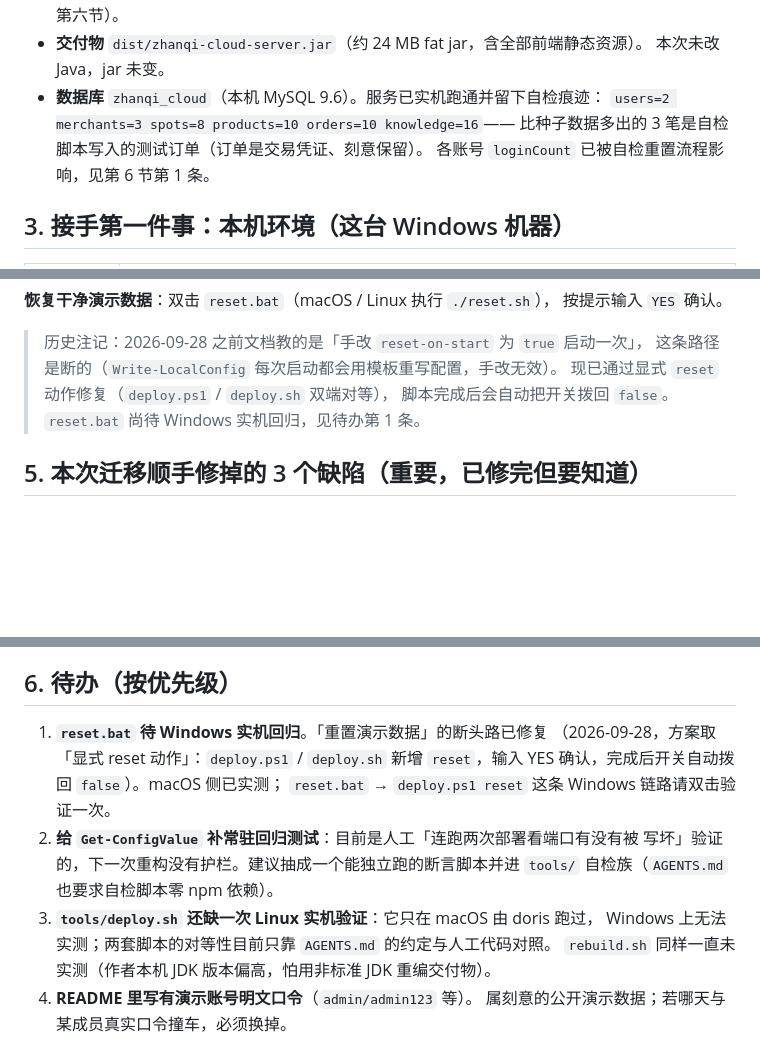
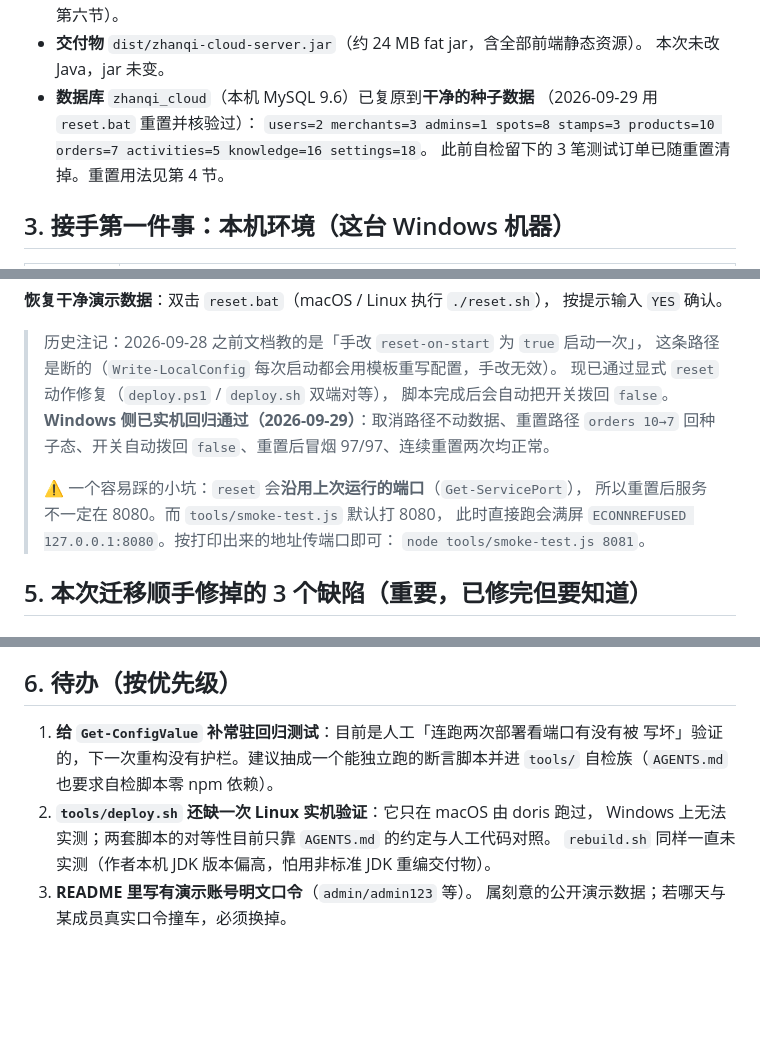
Before and after one commit to TheSixPasserby/zhanqi-ai-platform, a Markdown page: HANDOVER.md, 3 parts joined by grey strips. Drawn GitHub-style; blank space fills up the shorter version.

```diff
--- a/HANDOVER.md
+++ b/HANDOVER.md
@@ -41,10 +41,11 @@
   照抄等于把自己的提交记到别人头上（`AGENTS.md` 第六节）。
 - **交付物** `dist/zhanqi-cloud-server.jar`（约 24 MB fat jar，含全部前端静态资源）。
   本次未改 Java，jar 未变。
-- **数据库** `zhanqi_cloud`（本机 MySQL 9.6）。服务已实机跑通并留下自检痕迹：
-  `users=2 merchants=3 spots=8 products=10 orders=10 knowledge=16`——
-  比种子数据多出的 3 笔是自检脚本写入的测试订单（订单是交易凭证、刻意保留）。
-  各账号 `loginCount` 已被自检重置流程影响，见第 6 节第 1 条。
+- **数据库** `zhanqi_cloud`（本机 MySQL 9.6）已复原到**干净的种子数据**
+  （2026-09-29 用 `reset.bat` 重置并核验过）：
+  `users=2 merchants=3 admins=1 spots=8 stamps=3 products=10 orders=7
+  activities=5 knowledge=16 settings=18`。
+  此前自检留下的 3 笔测试订单已随重置清掉。重置用法见第 4 节。
 
 ## 3. 接手第一件事：本机环境（这台 Windows 机器）
 
@@ -107,7 +108,14 @@ rebuild.bat                               # 改过 Java 才需要；会把产物
 > 历史注记：2026-09-28 之前文档教的是「手改 `reset-on-start` 为 `true` 启动一次」，
 > 这条路径是断的（`Write-LocalConfig` 每次启动都会用模板重写配置，手改无效）。
 > 现已通过显式 `reset` 动作修复（`deploy.ps1` / `deploy.sh` 双端对等），
-> 脚本完成后会自动把开关拨回 `false`。`reset.bat` 尚待 Windows 实机回归，见待办第 1 条。
+> 脚本完成后会自动把开关拨回 `false`。
+> **Windows 侧已实机回归通过（2026-09-29）**：取消路径不动数据、重置路径
+> `orders 10→7` 回种子态、开关自动拨回 `false`、重置后冒烟 97/97、连续重置两次均正常。
+>
+> ⚠️ 一个容易踩的小坑：`reset` 会**沿用上次运行的端口**（`Get-ServicePort`），
+> 所以重置后服务不一定在 8080。而 `tools/smoke-test.js` 默认打 8080，
+> 此时直接跑会满屏 `ECONNREFUSED 127.0.0.1:8080`。按打印出来的地址传端口即可：
+> `node tools/smoke-test.js 8081`。
 
 ## 5. 本次迁移顺手修掉的 3 个缺陷（重要，已修完但要知道）
 
@@ -170,15 +178,11 @@ P0 统一成「按缩进计算块边界」的通用实现（远程那版写死
 
 ## 6. 待办（按优先级）
 
-1. **`reset.bat` 待 Windows 实机回归**。「重置演示数据」的断头路已修复
-   （2026-09-28，方案取「显式 reset 动作」：`deploy.ps1` / `deploy.sh` 新增
-   `reset`，输入 YES 确认，完成后开关自动拨回 `false`）。macOS 侧已实测；
-   `reset.bat` → `deploy.ps1 reset` 这条 Windows 链路请双击验证一次。
-2. **给 `Get-ConfigValue` 补常驻回归测试**：目前是人工「连跑两次部署看端口有没有被
+1. **给 `Get-ConfigValue` 补常驻回归测试**：目前是人工「连跑两次部署看端口有没有被
    写坏」验证的，下一次重构没有护栏。建议抽成一个能独立跑的断言脚本并进
    `tools/` 自检族（`AGENTS.md` 也要求自检脚本零 npm 依赖）。
-3. **`tools/deploy.sh` 还缺一次 Linux 实机验证**：它只在 macOS 由 doris 跑过，
+2. **`tools/deploy.sh` 还缺一次 Linux 实机验证**：它只在 macOS 由 doris 跑过，
    Windows 上无法实测；两套脚本的对等性目前只靠 `AGENTS.md` 的约定与人工代码对照。
    `rebuild.sh` 同样一直未实测（作者本机 JDK 版本偏高，怕用非标准 JDK 重编交付物）。
-4. **README 里写有演示账号明文口令**（`admin/admin123` 等）。
+3. **README 里写有演示账号明文口令**（`admin/admin123` 等）。
    属刻意的公开演示数据；若哪天与某成员真实口令撞车，必须换掉。
```
Also changed, not shown: other parts of HANDOVER.md (+2 -2 lines), docs/agent-memory.md (+19 -7 lines), docs/worklog/2026-09-29-verify-reset-on-windows.md (added, +116 -0 lines).
